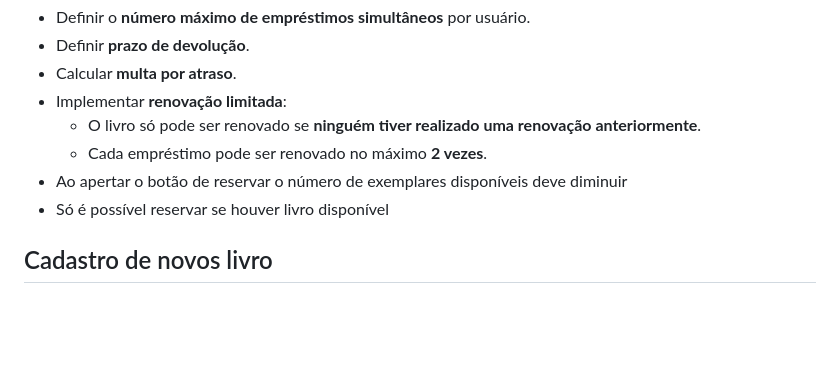
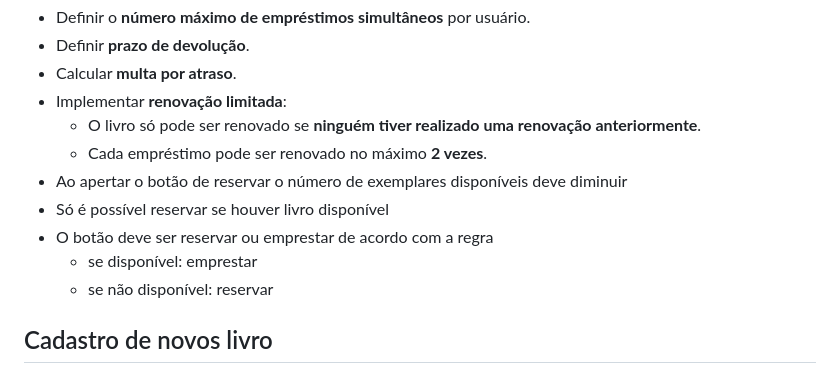
Before and after one commit to JuliaZucarelli/Biblioteca-Virtual, a Markdown page: info/requisitos_sistema_biblioteca.md, the part around the change. GitHub-like rendering; blank space fills up the shorter version.

Commit message:
adiciona arquivos com melhorias a serem implementadas

```diff
--- a/info/requisitos_sistema_biblioteca.md
+++ b/info/requisitos_sistema_biblioteca.md
@@ -19,6 +19,9 @@
   - Cada empréstimo pode ser renovado no máximo **2 vezes**.
 - Ao apertar o botão de reservar o número de exemplares disponíveis deve diminuir
 - Só é possível reservar se houver livro disponível
+- O botão deve ser reservar ou emprestar de acordo com a regra
+  - se disponível: emprestar
+  - se não disponível: reservar
 
 
 ## Cadastro de novos livro
```
Also changed, not shown: info/melhorias.md (added).
